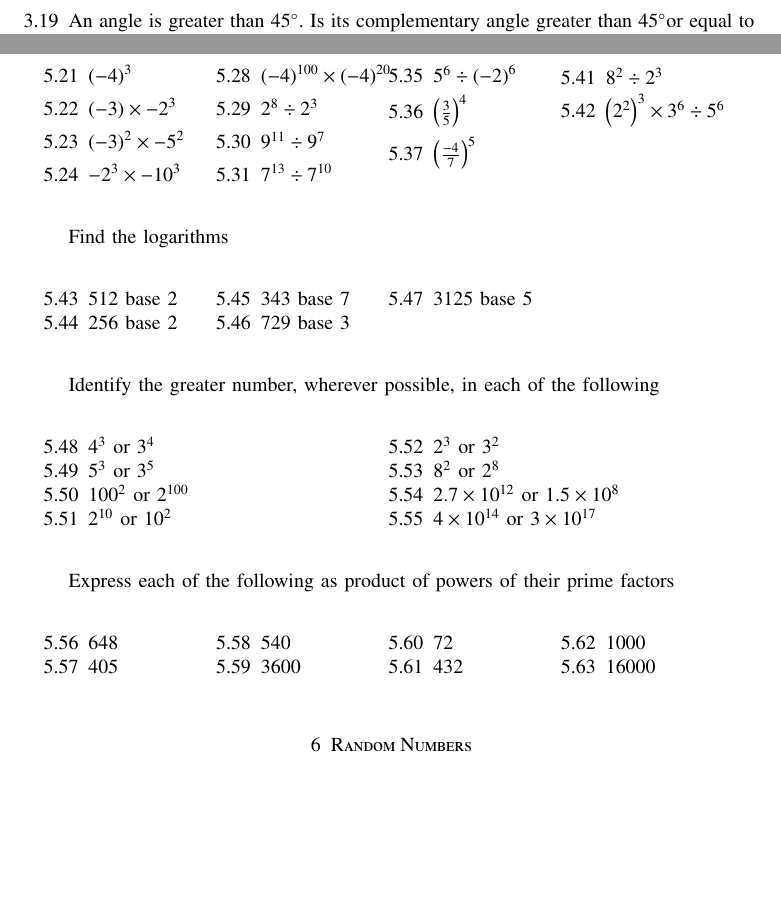
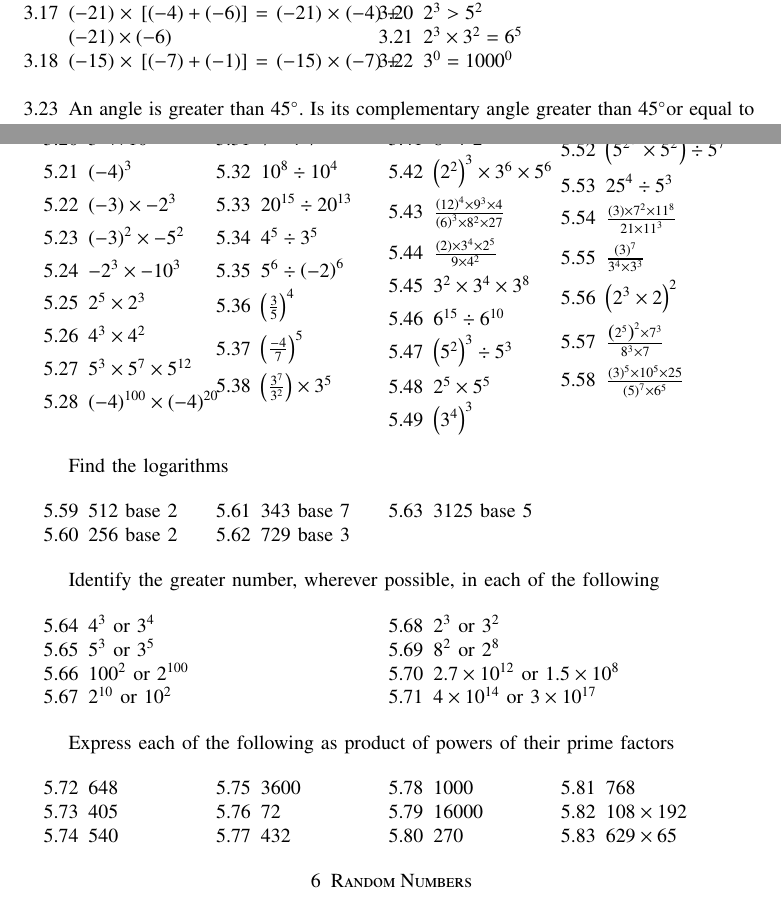
Before and after one commit to gadepall/cprog, a LaTeX paper (main.tex, which reads ncert/math.tex, ncert/prog.tex): two parts of pages 23 and 34 of 35, joined at a grey line, cut at the place of the change, the shorter picture padded with empty space. Compiled offline with pdfLaTeX.

Commit message:
class 7 problems done.  codes pending.

```diff
--- a/ncert/math.tex
+++ b/ncert/math.tex
@@ -168,7 +168,23 @@ Find the value of
 		\item ${2}^{3}\times {2}^{2}\times {5}^{5}$
 		\item ${6}^{2}\times {6}^{4}\div {6}^{3}$
 		\item ${8}^{2}\div {2}^{3}$
-		\item $\brak{2^2}^{3}\times {3}^{6}\div {5}^{6}$
+		\item $\brak{2^2}^{3}\times {3}^{6}\times {5}^{6}$
+	\item $\frac{\brak{12}^{4}\times {9}^{3}\times {4}}{\brak{6}^{3}\times {8}^{2}\times {27}}$
+	\item $\frac{\brak{2}\times {3}^{4}\times {2}^{5}}{{9}\times {4}^{2}}$
+		\item ${3}^{2}\times {3}^{4}\times {3}^{8}$
+		\item ${6}^{15}\div {6}^{10}$
+		\item $\brak{5^2}^{3}\div  {5}^{3}$
+		\item ${2}^{5}\times {5}^{5}$
+		\item $\brak{3^4}^{3}$
+		\item $\brak{{2}^{20}\div{2}^{15}}\times{2}^{3}$
+		\item $\frac{\brak{2}^{3}\times {3}^{4}\times {4}^{}}{{3}\times {32}^{}}$
+		\item $\brak{{5^2}^{3}\times {5^2}^{}}\div  {5}^{7}$
+		\item ${25}^{4}\div  {5}^{3}$
+	\item $\frac{\brak{3}\times {7}^{2}\times {11}^{8}}{{21}\times {11}^{3}}$
+	\item $\frac{\brak{3}^7}{{3}^{4}\times {3}^{3}}$
+		\item $\brak{{2}^{3}\times{2}}^{2}$
+		\item $\frac{\brak{2^5}^{2}\times {7}^{3}}{{8}^3\times {7}}$
+	\item $\frac{\brak{3}^{5}\times {10}^{5}\times {25}}{\brak{5}^{7}\times {6}^{5}}$
 	\end{multicols}
 \end{enumerate}
 Find the logarithms
@@ -205,6 +221,10 @@ Express each of the following as product of powers of their prime factors
 \item 	432
 \item 	1000
 \item 	16000
+\item 	270
+\item 	768
+\item $108 \times 192$
+\item $629\times 65$
 \end{multicols}
 \end{enumerate}
 \end{enumerate}
--- a/ncert/prog.tex
+++ b/ncert/prog.tex
@@ -54,6 +54,10 @@ Use ifelse  for the following
 	\item $18\times  \sbrak{\brak{7}+\brak{-3}} =18\times\brak{7}+18 \times \brak{-3} $
 	\item $\brak{-21}\times  \sbrak{\brak{-4}+\brak{-6}} =\brak{-21}\times\brak{-4}+\brak{-21} \times \brak{-6} $
 	\item $\brak{-15}\times  \sbrak{\brak{-7}+\brak{-1}} =\brak{-15}\times\brak{-7}+\brak{-15} \times \brak{-1} $
+\item $10\times 10^{11} = 100^{11}$
+\item $2^{3} > 5^{2}$
+\item $2^3\times 3^{2} = 6^{5}$
+\item $3^0 = 1000^{0}$
 \end{multicols}
 	\item 		An angle is greater than 45\degree. Is its complementary angle greater than 45\degree or equal to 45\degree or less than 45\degree?
 	\item Is there a triangle whose sides have lengths $10.2 cm, 5.8 cm$ and $4.5 cm$?
```
Also changed, not shown: main.pdf, 1 other file.
